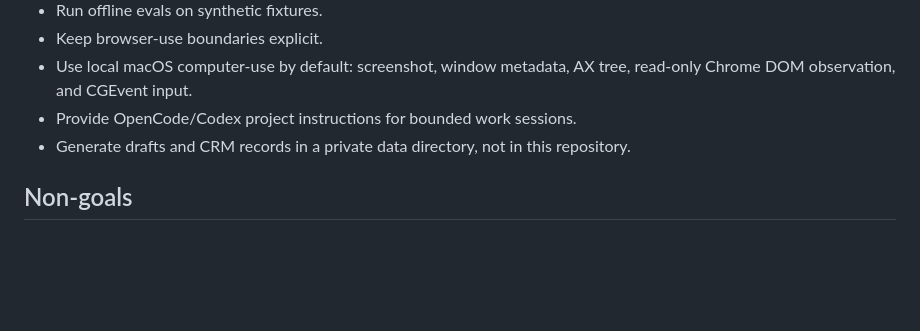
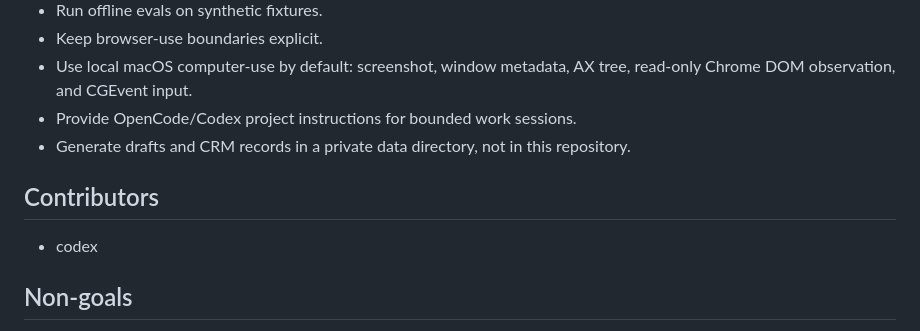
Before and after one commit to Lilia-Chen/CareerDeepSeek, a Markdown page: README.md, the part around the change. Drawn GitHub-style; blank space fills up the shorter version.

Commit message:
Add codex contributor

```diff
--- a/README.md
+++ b/README.md
@@ -14,6 +14,10 @@ The repository is designed to be public. Real job leads, contacts, CVs, cover le
 - Use local macOS computer-use by default: screenshot, window metadata, AX tree, read-only Chrome DOM observation, and CGEvent input.
 - Provide OpenCode/Codex project instructions for bounded work sessions.
 - Generate drafts and CRM records in a private data directory, not in this repository.
+
+## Contributors
+
+- codex
 
 ## Non-goals
 
```
